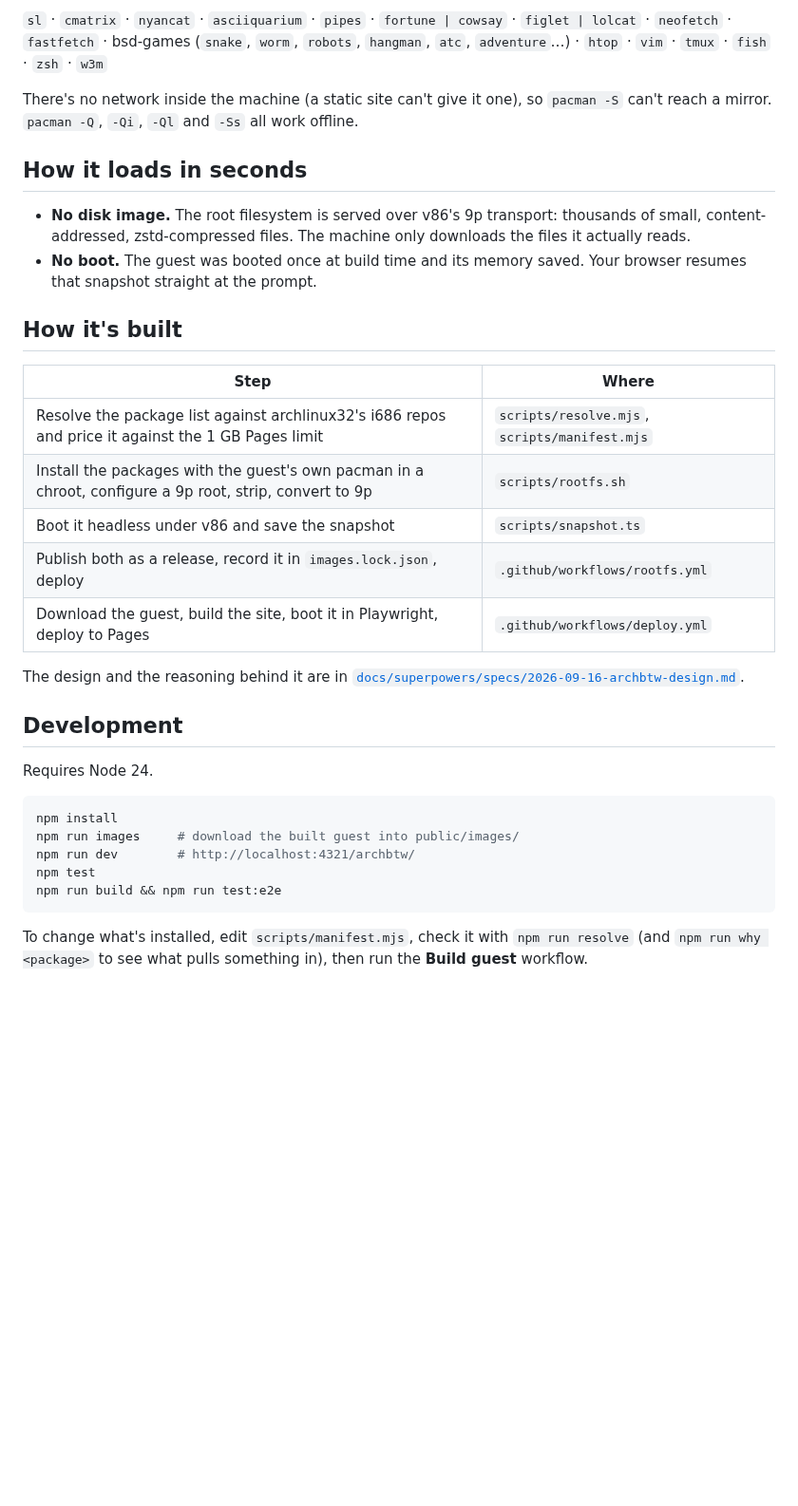
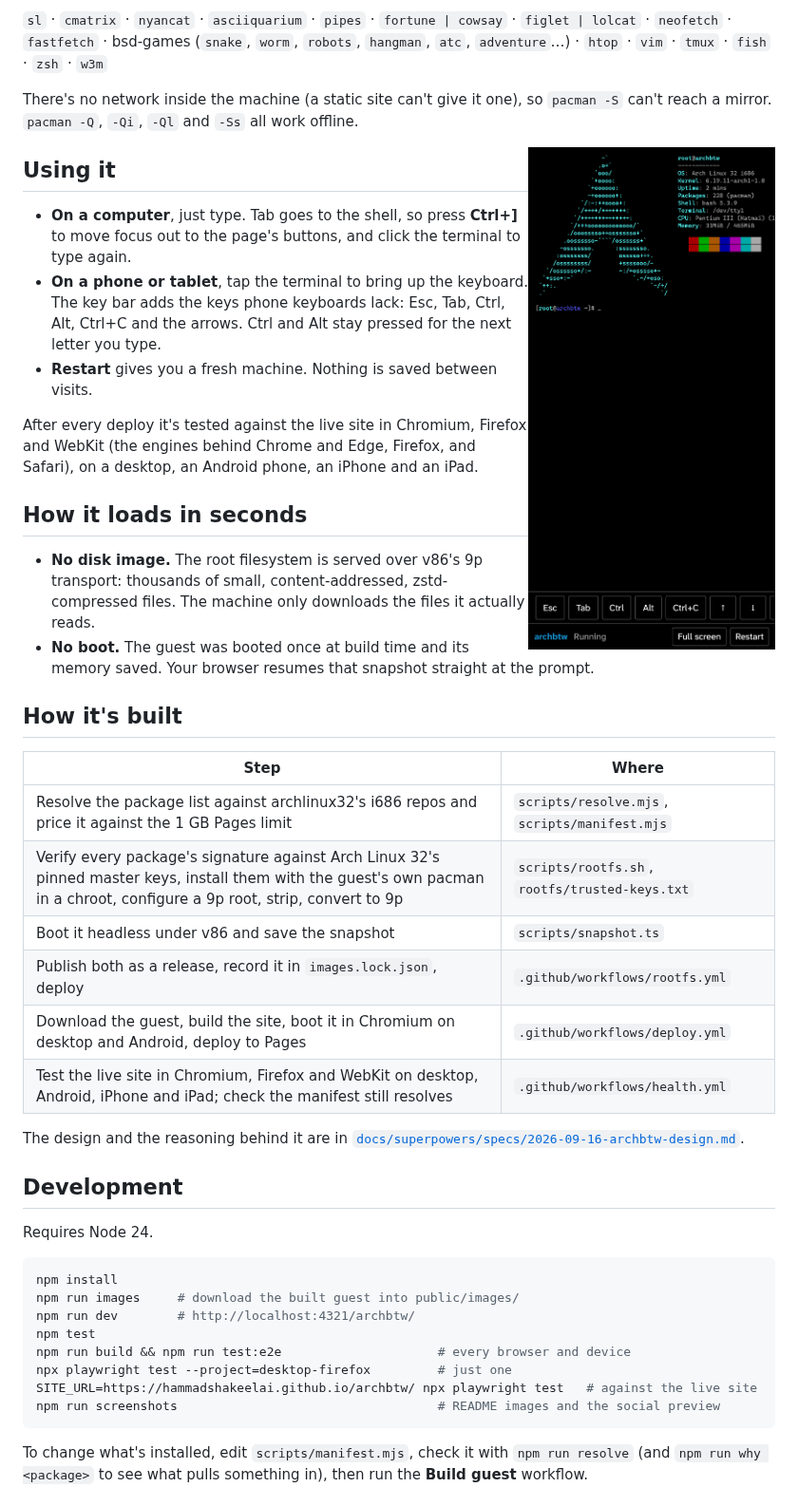
Before and after one commit to hammadshakeelai/archbtw, a Markdown page: README.md, the part around one of its changes. Shown at 95% size. GitHub-like rendering; pictures changed too: docs/screenshot-phone.png (added); blank space fills up the shorter version.

````diff
--- a/README.md
+++ b/README.md
@@ -7,6 +9,16 @@ Not a simulated terminal. archbtw boots an actual i686 [Arch Linux 32](https://a
 `sl` · `cmatrix` · `nyancat` · `asciiquarium` · `pipes` · `fortune | cowsay` · `figlet | lolcat` · `neofetch` · `fastfetch` · bsd-games (`snake`, `worm`, `robots`, `hangman`, `atc`, `adventure`…) · `htop` · `vim` · `tmux` · `fish` · `zsh` · `w3m`
 
 There's no network inside the machine (a static site can't give it one), so `pacman -S` can't reach a mirror. `pacman -Q`, `-Qi`, `-Ql` and `-Ss` all work offline.
+
+<img src="docs/screenshot-phone.png" alt="archbtw on a phone, with a key bar for Esc, Tab, Ctrl, Alt, Ctrl+C and the arrow keys" width="260" align="right">
+
+## Using it
+
+- **On a computer**, just type. Tab goes to the shell, so press **Ctrl+]** to move focus out to the page's buttons, and click the terminal to type again.
+- **On a phone or tablet**, tap the terminal to bring up the keyboard. The key bar adds the keys phone keyboards lack: Esc, Tab, Ctrl, Alt, Ctrl+C and the arrows. Ctrl and Alt stay pressed for the next letter you type.
+- **Restart** gives you a fresh machine. Nothing is saved between visits.
+
+After every deploy it's tested against the live site in Chromium, Firefox and WebKit (the engines behind Chrome and Edge, Firefox, and Safari), on a desktop, an Android phone, an iPhone and an iPad.
 
 ## How it loads in seconds
 
@@ -18,10 +30,11 @@ There's no network inside the machine (a static site can't give it one), so `pac
 | Step | Where |
 | --- | --- |
 | Resolve the package list against archlinux32's i686 repos and price it against the 1 GB Pages limit | `scripts/resolve.mjs`, `scripts/manifest.mjs` |
-| Install the packages with the guest's own pacman in a chroot, configure a 9p root, strip, convert to 9p | `scripts/rootfs.sh` |
+| Verify every package's signature against Arch Linux 32's pinned master keys, install them with the guest's own pacman in a chroot, configure a 9p root, strip, convert to 9p | `scripts/rootfs.sh`, `rootfs/trusted-keys.txt` |
 | Boot it headless under v86 and save the snapshot | `scripts/snapshot.ts` |
 | Publish both as a release, record it in `images.lock.json`, deploy | `.github/workflows/rootfs.yml` |
-| Download the guest, build the site, boot it in Playwright, deploy to Pages | `.github/workflows/deploy.yml` |
+| Download the guest, build the site, boot it in Chromium on desktop and Android, deploy to Pages | `.github/workflows/deploy.yml` |
+| Test the live site in Chromium, Firefox and WebKit on desktop, Android, iPhone and iPad; check the manifest still resolves | `.github/workflows/health.yml` |
 
 The design and the reasoning behind it are in [`docs/superpowers/specs/2026-09-16-archbtw-design.md`](docs/superpowers/specs/2026-09-16-archbtw-design.md).
 
@@ -34,7 +47,10 @@ npm install
 npm run images     # download the built guest into public/images/
 npm run dev        # http://localhost:4321/archbtw/
 npm test
-npm run build && npm run test:e2e
+npm run build && npm run test:e2e                     # every browser and device
+npx playwright test --project=desktop-firefox         # just one
+SITE_URL=https://hammadshakeelai.github.io/archbtw/ npx playwright test   # against the live site
+npm run screenshots                                   # README images and the social preview
 ```
 
 To change what's installed, edit `scripts/manifest.mjs`, check it with `npm run resolve` (and `npm run why <package>` to see what pulls something in), then run the **Build guest** workflow.
````
Also changed, not shown: other parts of README.md (+2 -0 lines), THIRD_PARTY_NOTICES.md (+7 -0 lines), docs/screenshot.png (added), public/og.png (added), 5 other files.
